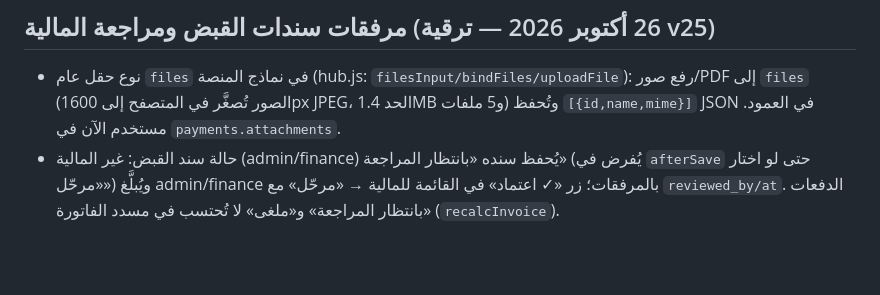
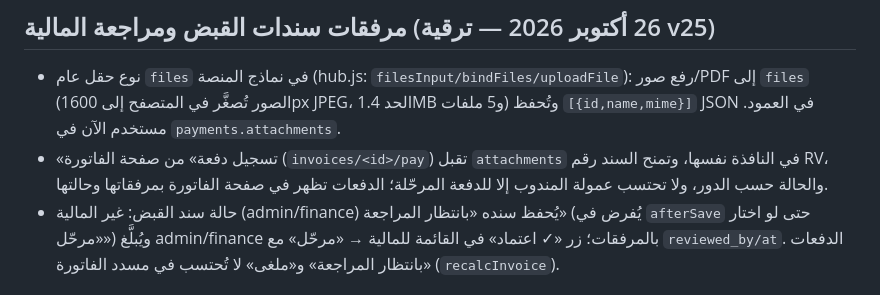
Before and after one commit to Eyax1995/nubl-ebtikar-online, a Markdown page: CLAUDE.md, the part around the change. GitHub-like rendering; blank space fills up the shorter version.

Commit message:
توثيق تسجيل الدفعة بالمرفقات من الفاتورة
Co-Authored-By: Claude Fable 5.1 <noreply@anthropic.com>

```diff
--- a/CLAUDE.md
+++ b/CLAUDE.md
@@ -213,6 +213,7 @@ wrangler pages dev . --port 8788 --local --persist-to .d1
 
 ## مرفقات سندات القبض ومراجعة المالية (26 أكتوبر 2026 — ترقية v25)
 - نوع حقل عام `files` في نماذج المنصة (hub.js: `filesInput/bindFiles/uploadFile`): رفع صور/PDF إلى `files` (الصور تُصغَّر في المتصفح إلى 1600px JPEG، الحد 1.4MB و5 ملفات) وتُحفظ `[{id,name,mime}]` JSON في العمود. مستخدم الآن في `payments.attachments`.
+- «تسجيل دفعة» من صفحة الفاتورة (`invoices/<id>/pay`) تقبل `attachments` في النافذة نفسها، وتمنح السند رقم RV، والحالة حسب الدور، ولا تحتسب عمولة المندوب إلا للدفعة المرحّلة؛ الدفعات تظهر في صفحة الفاتورة بمرفقاتها وحالتها.
 - حالة سند القبض: غير المالية (admin/finance) يُحفظ سنده «بانتظار المراجعة» (يُفرض في `afterSave` حتى لو اختار «مرحّل») ويُبلَّغ admin/finance بالمرفقات؛ زر «✓ اعتماد» في القائمة للمالية → «مرحّل» مع `reviewed_by/at`. الدفعات «بانتظار المراجعة» و«ملغى» لا تُحتسب في مسدد الفاتورة (`recalcInvoice`).
 
 ## حساب واتساب رقم التسويق الجديد (25 أكتوبر 2026)
```
